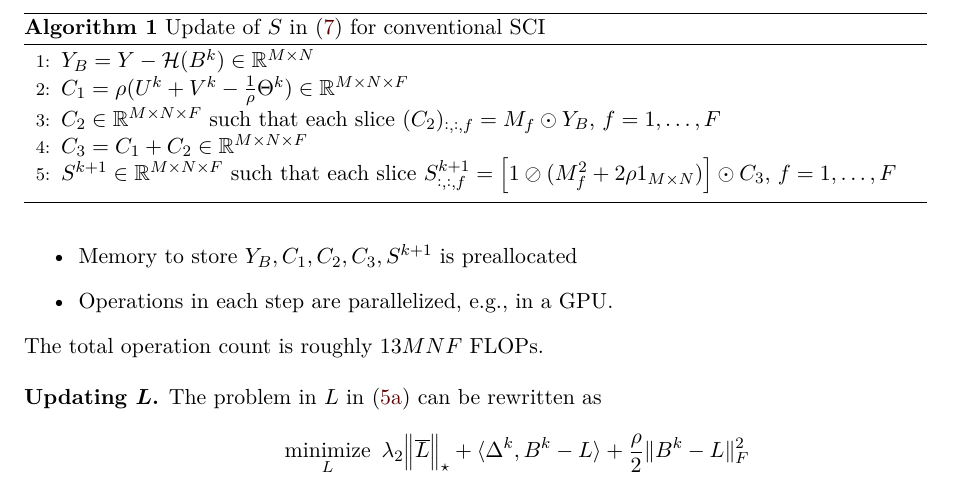
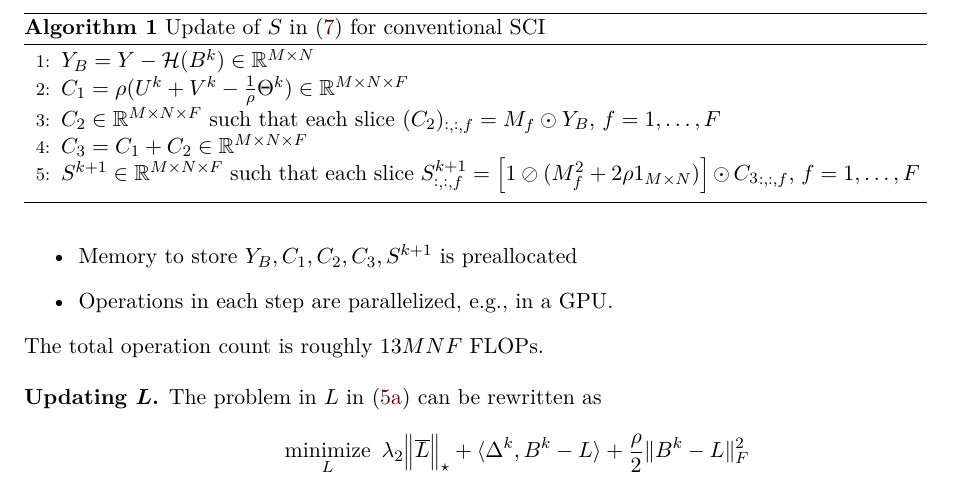
Before and after one commit to mkatalanos/cacti-lr-sparse, a LaTeX document (admm-lr-plus-sparse/admm-lr-plus-sparse.tex): part of page 4 of 9, cut so that both start at the same text. Compiled offline with pdfLaTeX.

Commit message:
Typo in line 5, Algorithm 1 (dimensions)

```diff
--- a/admm-lr-plus-sparse/admm-lr-plus-sparse.tex
+++ b/admm-lr-plus-sparse/admm-lr-plus-sparse.tex
@@ -487,7 +487,8 @@ $\mathbb{R}^{M\times N}$.
     $(C_2)_{:, :, f} = M_f \odot Y_B$, $f = 1, \ldots, F$
     \State $C_3 = C_1 + C_2 \in \mathbb{R}^{M \times N\times F}$
     \State $S^{k+1} \in \mathbb{R}^{M\times N\times F}$ such that each slice
-    $S^{k+1}_{:, :, f} = \left[1\oslash(M_f^2 + 2\rho 1_{M\times N})\right] \odot C_3$,
+    $S^{k+1}_{:, :, f} = \left[1\oslash(M_f^2 + 2\rho 1_{M\times N})\right]
+    \odot {C_3}_{:, :, f}$,
     $f=1, \ldots, F$
     \label{subAlg:lastStep}
   \end{algorithmic}
```
Also changed, not shown: admm-lr-plus-sparse/admm-lr-plus-sparse.pdf.
